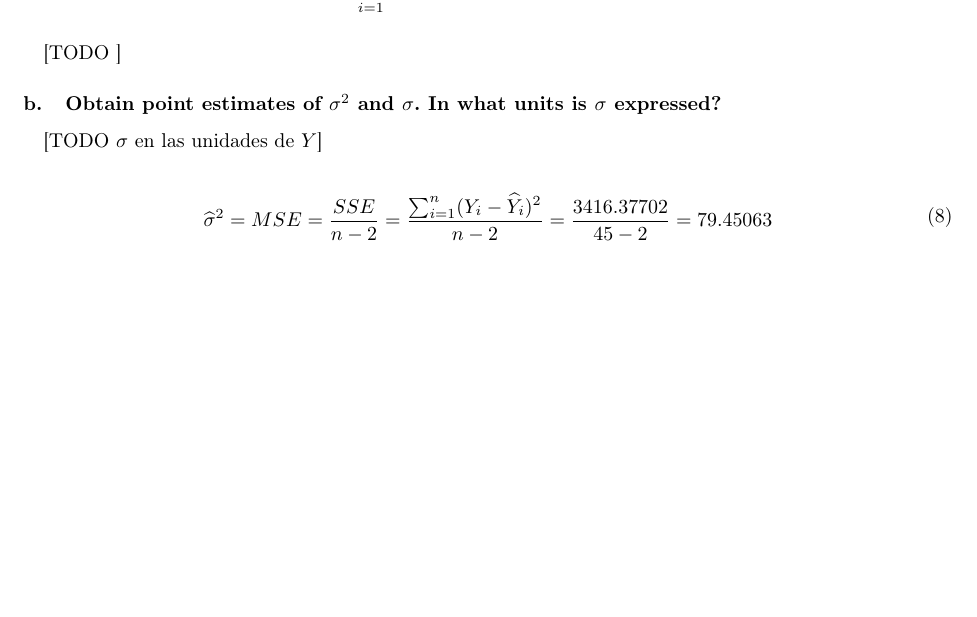
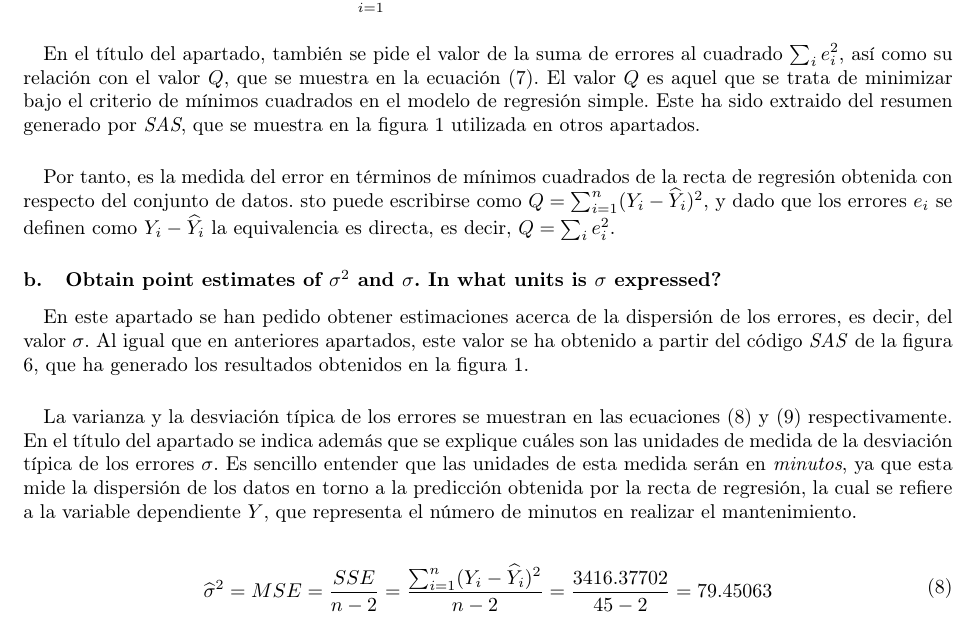
Before and after one commit to garciparedes/regression-group-task, a LaTeX document (tex/document.tex): part of page 4 of 9 before the commit and part of page 5 of 10 after it, cut so that both start at the same text, the shorter picture padded with empty space. Compiled offline with pdfLaTeX.

Commit message:
Working on explanations on maintance-copiers exercise

```diff
--- a/tex/document.tex
+++ b/tex/document.tex
@@ -138,20 +153,27 @@
         \label{eq:least-squares-criterion}
-          Q &= \sum\limits_{i=1}^n(Y_i - \beta_0 - \beta_1X_i)^2 = 3416.37702
-        \end{align}
-
+          Q = \sum\limits_{i=1}^n(Y_i - \beta_0 - \beta_1X_i)^2 = 3416.37702
+        \end{equation}
 
         \paragraph{}
-        [TODO ]
+        En el título del apartado, también se pide el valor de la suma de errores al cuadrado $\sum_i e_i^2$, así como su relación con el valor $Q$, que se muestra en la ecuación \eqref{eq:least-squares-criterion}. El valor $Q$ es aquel que se trata de minimizar bajo el criterio de mínimos cuadrados en el modelo de regresión simple. Este ha sido extraido del resumen generado por \emph{SAS}, que se muestra en la figura \ref{img:copiers-regression-summary} utilizada en otros apartados.
+
+        \paragraph{}
+        Por tanto, es la medida del error en términos de mínimos cuadrados de la recta de regresión obtenida con respecto del conjunto de datos. sto puede escribirse como $Q = \sum_{i=1}^n(Y_i - \widehat{Y}_i)^2$, y dado que los errores $e_i$ se definen como $Y_i - \widehat{Y}_i$ la equivalencia es directa, es decir, $Q = \sum_i e_i^2$.
 
       \subsubsection{Obtain point estimates of $\sigma^2$ and $\sigma$. In what units is $\sigma$ expressed?}
 
         \paragraph{}
-        [TODO $\sigma$ en las unidades de $Y$]
+        En este apartado se han pedido obtener estimaciones acerca de la dispersión de los errores, es decir, del valor $\sigma$. Al igual que en anteriores apartados, este valor se ha obtenido a partir del código \emph{SAS} de la figura \ref{code:sas-copiers-1}, que ha generado los resultados obtenidos en la figura \ref{img:copiers-regression-summary}.
+
+        \paragraph{}
+        La varianza y la desviación típica de los errores se muestran en las ecuaciones \eqref{eq:sigma-2} y \eqref{eq:sigma} respectivamente. En el título del apartado se indica además que se explique cuáles son las unidades de medida de la desviación típica de los errores $\sigma$. Es sencillo entender que las unidades de esta medida serán en \emph{minutos}, ya que esta mide la dispersión de los datos en torno a la predicción obtenida por la recta de regresión, la cual se refiere a la variable dependiente $Y$, que representa el número de minutos en realizar el mantenimiento.
 
         \begin{align}
+        \label{eq:sigma-2}
           \begin{split}
             \widehat{\sigma}^2 &= MSE = \frac{SSE}{n-2} = \frac{\sum_{i=1}^n(Y_i - \widehat{Y}_i)^2}{n-2} = \frac{3416.37702}{45-2} = 79.45063
           \end{split} \\
+        \label{eq:sigma}
           \begin{split}
             \widehat{\sigma} &= \sqrt{\widehat{\sigma}^2} = \sqrt{79.45063} = 8.91351
           \end{split}
```
Also changed, not shown: tex/document.pdf, tex/document.tex (19 more changed lines).
